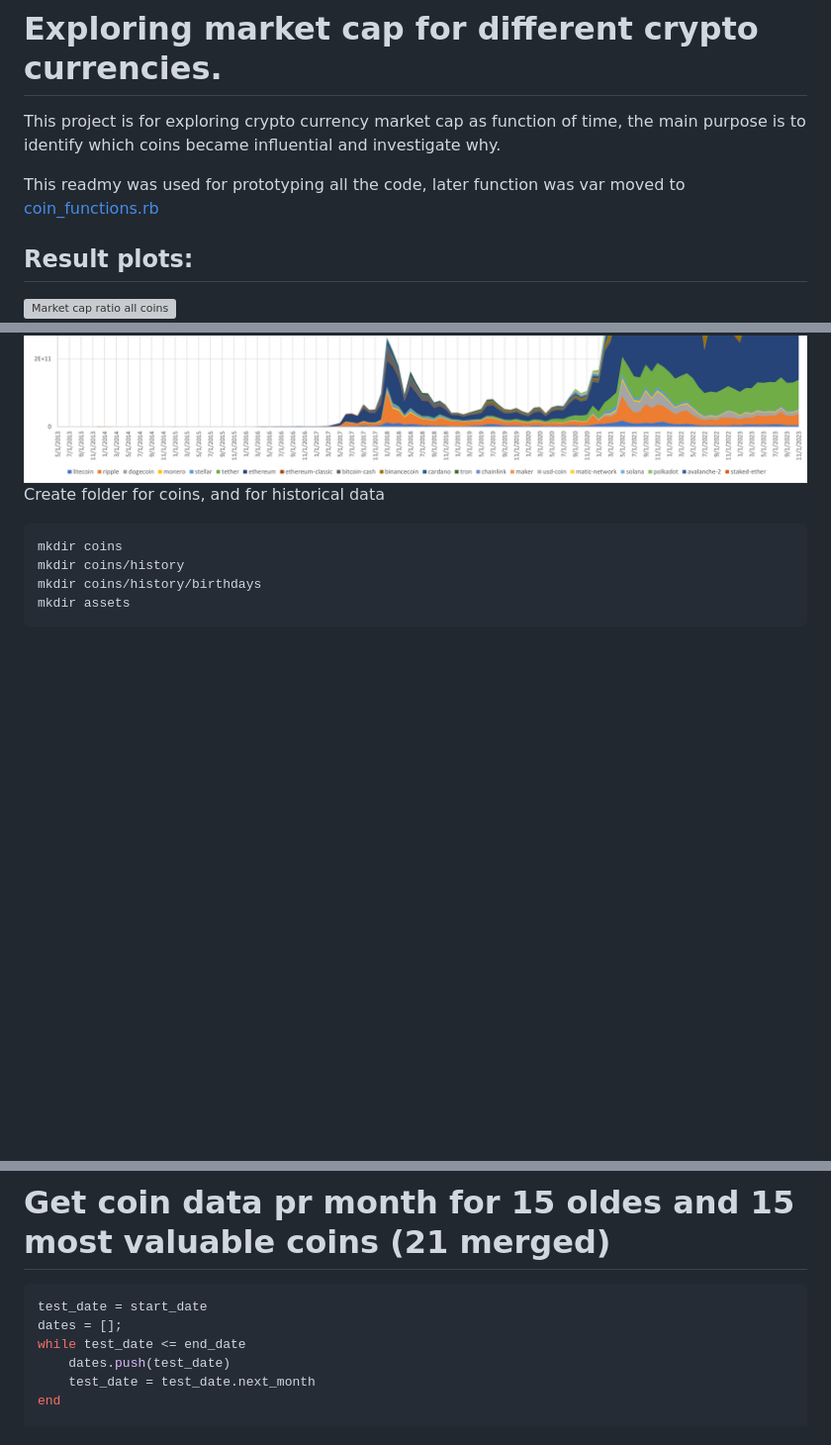
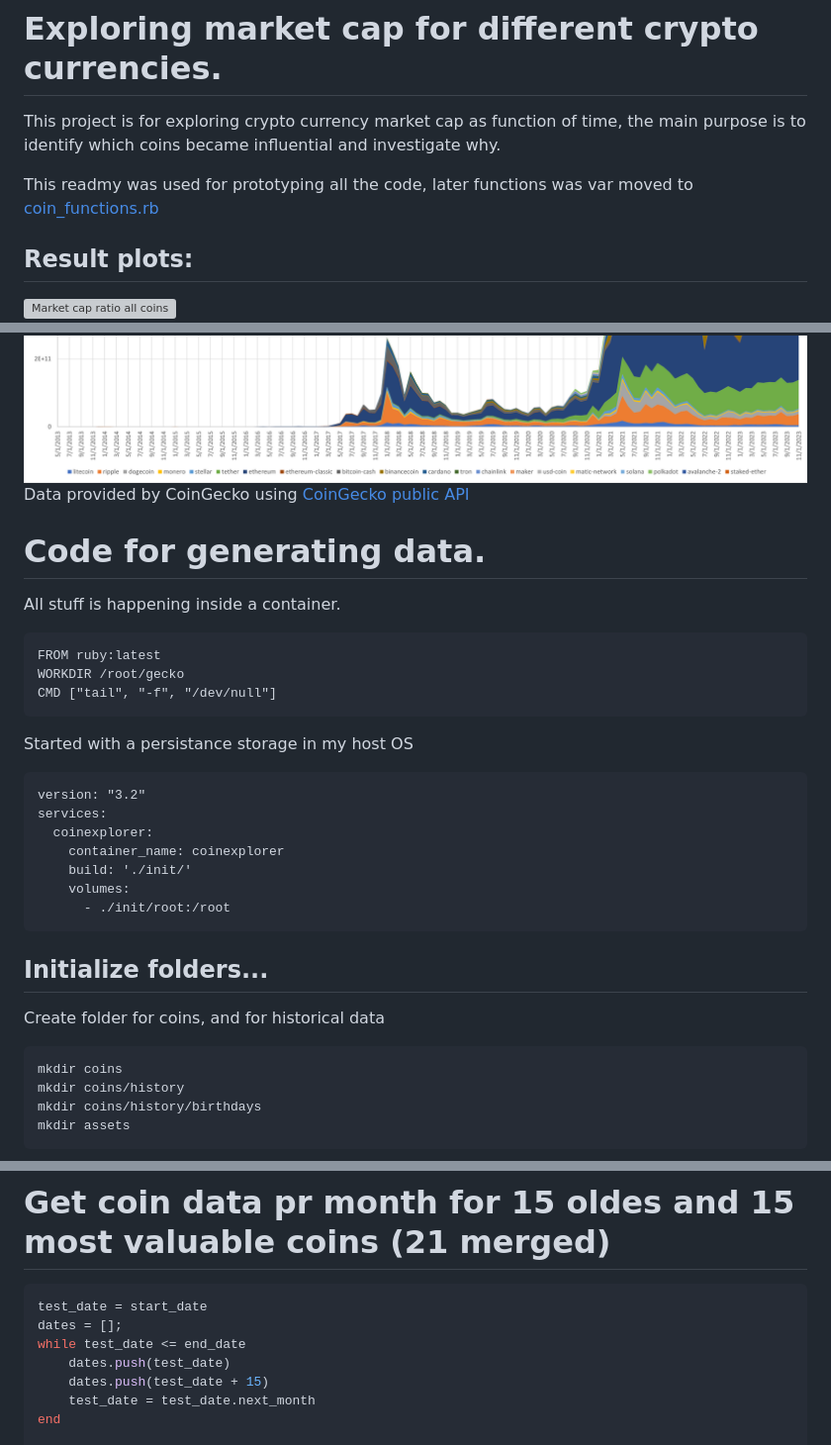
Before and after one commit to buildcomplete/crypto-capex-timeline-explorer, a Markdown page: readme.md, 3 parts joined by grey strips. Shown at 99% size. Rendered like a GitHub page; blank space fills up the shorter version; grey boxes are pictures that could not be loaded.

Commit message:
Added coingecko remark Added docker environment details increased resolution from montly to two times pr month (data download in progress)

````diff
--- a/readme.md
+++ b/readme.md
@@ -1,12 +1,35 @@
 # Exploring market cap for different crypto currencies.
 This project is for exploring crypto currency market cap as function of time, the main purpose is to identify which coins became influential and investigate why.
 
-This readmy was used for prototyping all the code, later function was var moved to [coin_functions.rb](coin_functions.rb)
+This readmy was used for prototyping all the code, later functions was var moved to [coin_functions.rb](coin_functions.rb)
 
 ## Result plots:
+
 ![Market cap ratio all coins](plots/market_cap_ratio_all.png)
 ![Market cap ratio alt coins](plots/market_cap_ratio_alt_coins.png)
 ![Market cap alt coins](plots/market_cap_alt_coins.png)
+Data provided by CoinGecko using [CoinGecko public API ](https://www.coingecko.com/api/documentation)
+
+# Code for generating data.
+All stuff is happening inside a container.
+```docker
+FROM ruby:latest
+WORKDIR /root/gecko
+CMD ["tail", "-f", "/dev/null"]
+```
+
+Started with a persistance storage in my host OS
+```docker
+version: "3.2"
+services:
+  coinexplorer:
+    container_name: coinexplorer
+    build: './init/'
+    volumes:
+      - ./init/root:/root
+```
+
+## Initialize folders...
 Create folder for coins, and for historical data
 ```bash
 mkdir coins
@@ -98,6 +121,7 @@ test_date = start_date
 dates = [];
 while test_date <= end_date
     dates.push(test_date)
+    dates.push(test_date + 15)
     test_date = test_date.next_month
 end
 
````
